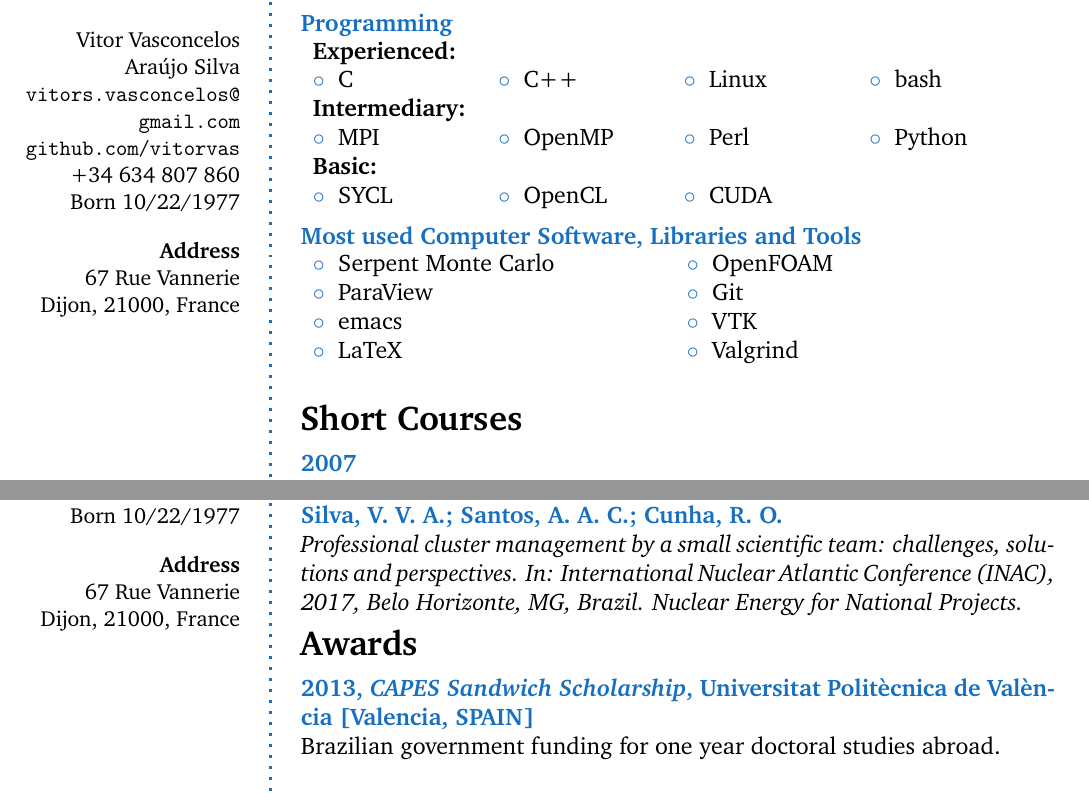
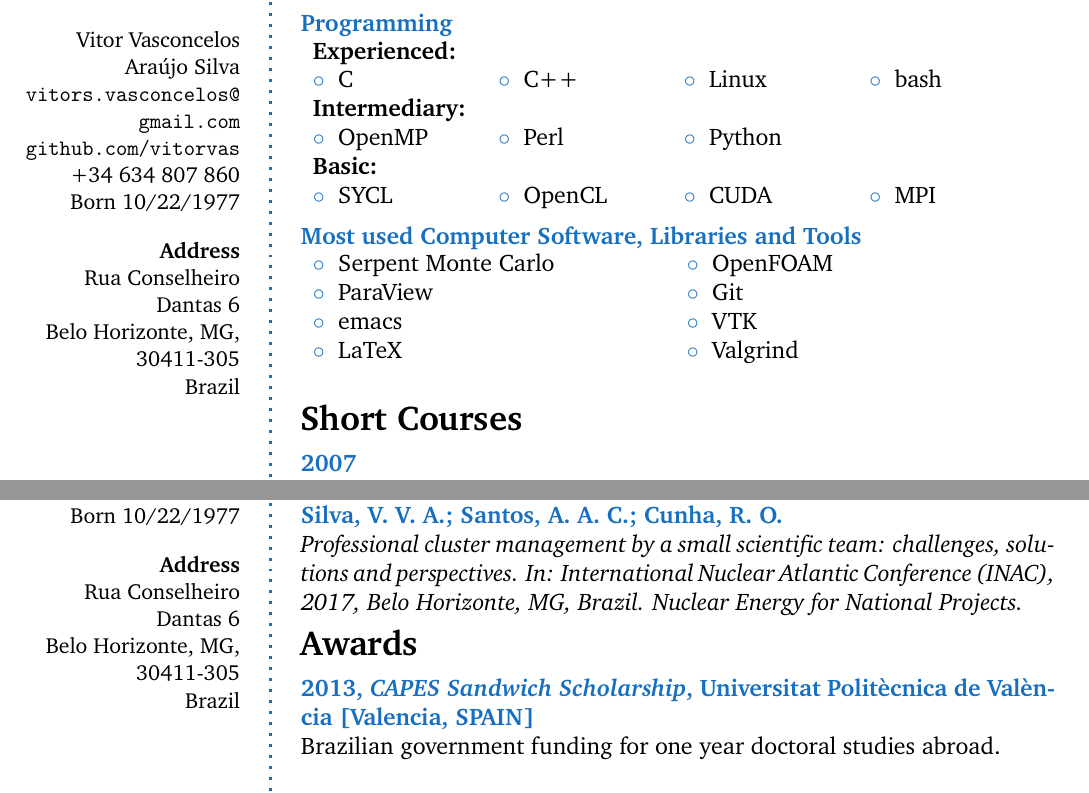
Before and after one commit to vitorvas/cv, a LaTeX CV (cv.tex): two parts of pages 3 and 4 of 4, joined at a grey line, cut so that both start at the same text. Compiled offline with pdfLaTeX.

Commit message:
Endereço do Brasil. mpi como básico.

```diff
--- a/cv.tex
+++ b/cv.tex
@@ -42,8 +42,11 @@ Born 10/22/1977 \\
 %Calle San Clemente 1, Piso 9, Puerta 4 \\
 %Santa Cruz de Tenerife, 30008 \\ % Address 2
 %Spain \\ % Address 3
-67 Rue Vannerie \\
-Dijon, 21000, France \\
+%67 Rue Vannerie \\
+%Dijon, 21000, France \\
+Rua Conselheiro Dantas 6 \\
+Belo Horizonte, MG, 30411-305 \\
+Brazil\\
 \vfill % Whitespace under this block to push it up under the photo
 \end{flushright}
 }
@@ -199,9 +202,9 @@ aimed at multiphysics calculations and Linux systems administration. I am also t
  \textbf{Experienced:} & & &\\
  \bluebullet C &  \bluebullet C++ & \bluebullet Linux & \bluebullet bash\\
  \textbf{Intermediary:} & & &\\
- \bluebullet MPI &  \bluebullet OpenMP & \bluebullet Perl & \bluebullet Python\\
+ \bluebullet OpenMP & \bluebullet Perl & \bluebullet Python\\
  \textbf{Basic:} & & &\\
- \bluebullet SYCL &  \bluebullet OpenCL & \bluebullet CUDA & \\
+ \bluebullet SYCL &  \bluebullet OpenCL & \bluebullet CUDA & \bluebullet MPI \\
 \end{tabular}}
 
        %------------------------------------------------
```
